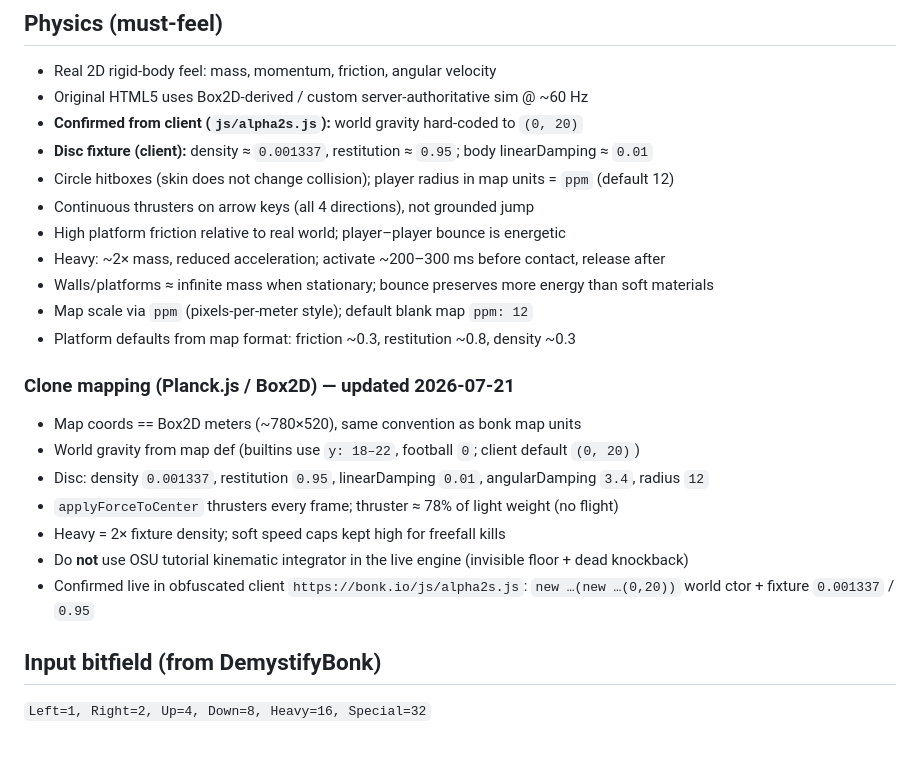
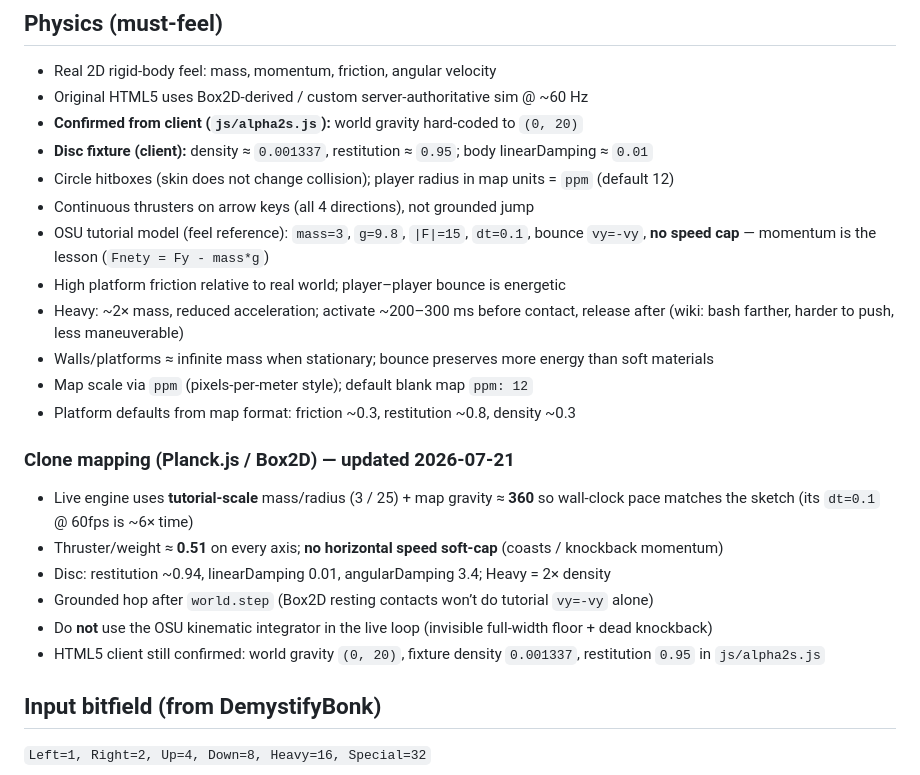
Before and after one commit to parse-nip/bonk-io-clone, a Markdown page: docs/RESEARCH_NOTES.md, the part around the change. Rendered like a GitHub page; blank space fills up the shorter version.

Commit message:
Docs: align research notes with tutorial momentum tuning
Co-authored-by: parse-nip <parse-nip@users.noreply.github.com>

```diff
--- a/docs/RESEARCH_NOTES.md
+++ b/docs/RESEARCH_NOTES.md
@@ -27,20 +27,20 @@ Research window: ~20 minutes before implementation (2026-07-19).
 - **Disc fixture (client):** density ≈ `0.001337`, restitution ≈ `0.95`; body linearDamping ≈ `0.01`
 - Circle hitboxes (skin does not change collision); player radius in map units = `ppm` (default 12)
 - Continuous thrusters on arrow keys (all 4 directions), not grounded jump
+- OSU tutorial model (feel reference): `mass=3`, `g=9.8`, `|F|=15`, `dt=0.1`, bounce `vy=-vy`, **no speed cap** — momentum is the lesson (`Fnety = Fy - mass*g`)
 - High platform friction relative to real world; player–player bounce is energetic
-- Heavy: ~2× mass, reduced acceleration; activate ~200–300 ms before contact, release after
+- Heavy: ~2× mass, reduced acceleration; activate ~200–300 ms before contact, release after (wiki: bash farther, harder to push, less maneuverable)
 - Walls/platforms ≈ infinite mass when stationary; bounce preserves more energy than soft materials
 - Map scale via `ppm` (pixels-per-meter style); default blank map `ppm: 12`
 - Platform defaults from map format: friction ~0.3, restitution ~0.8, density ~0.3
 
 ### Clone mapping (Planck.js / Box2D) — updated 2026-07-21
-- Map coords == Box2D meters (~780×520), same convention as bonk map units
-- World gravity from map def (builtins use `y: 18–22`, football `0`; client default `(0, 20)`)
-- Disc: density `0.001337`, restitution `0.95`, linearDamping `0.01`, angularDamping `3.4`, radius `12`
-- `applyForceToCenter` thrusters every frame; thruster ≈ 78% of light weight (no flight)
-- Heavy = 2× fixture density; soft speed caps kept high for freefall kills
-- Do **not** use OSU tutorial kinematic integrator in the live engine (invisible floor + dead knockback)
-- Confirmed live in obfuscated client `https://bonk.io/js/alpha2s.js`: `new …(new …(0,20))` world ctor + fixture `0.001337` / `0.95`
+- Live engine uses **tutorial-scale** mass/radius (3 / 25) + map gravity ≈ **360** so wall-clock pace matches the sketch (its `dt=0.1` @ 60fps is ~6× time)
+- Thruster/weight ≈ **0.51** on every axis; **no horizontal speed soft-cap** (coasts / knockback momentum)
+- Disc: restitution ~0.94, linearDamping 0.01, angularDamping 3.4; Heavy = 2× density
+- Grounded hop after `world.step` (Box2D resting contacts won’t do tutorial `vy=-vy` alone)
+- Do **not** use the OSU kinematic integrator in the live loop (invisible full-width floor + dead knockback)
+- HTML5 client still confirmed: world gravity `(0, 20)`, fixture density `0.001337`, restitution `0.95` in `js/alpha2s.js`
 
 ## Input bitfield (from DemystifyBonk)
 `Left=1, Right=2, Up=4, Down=8, Heavy=16, Special=32`
```
